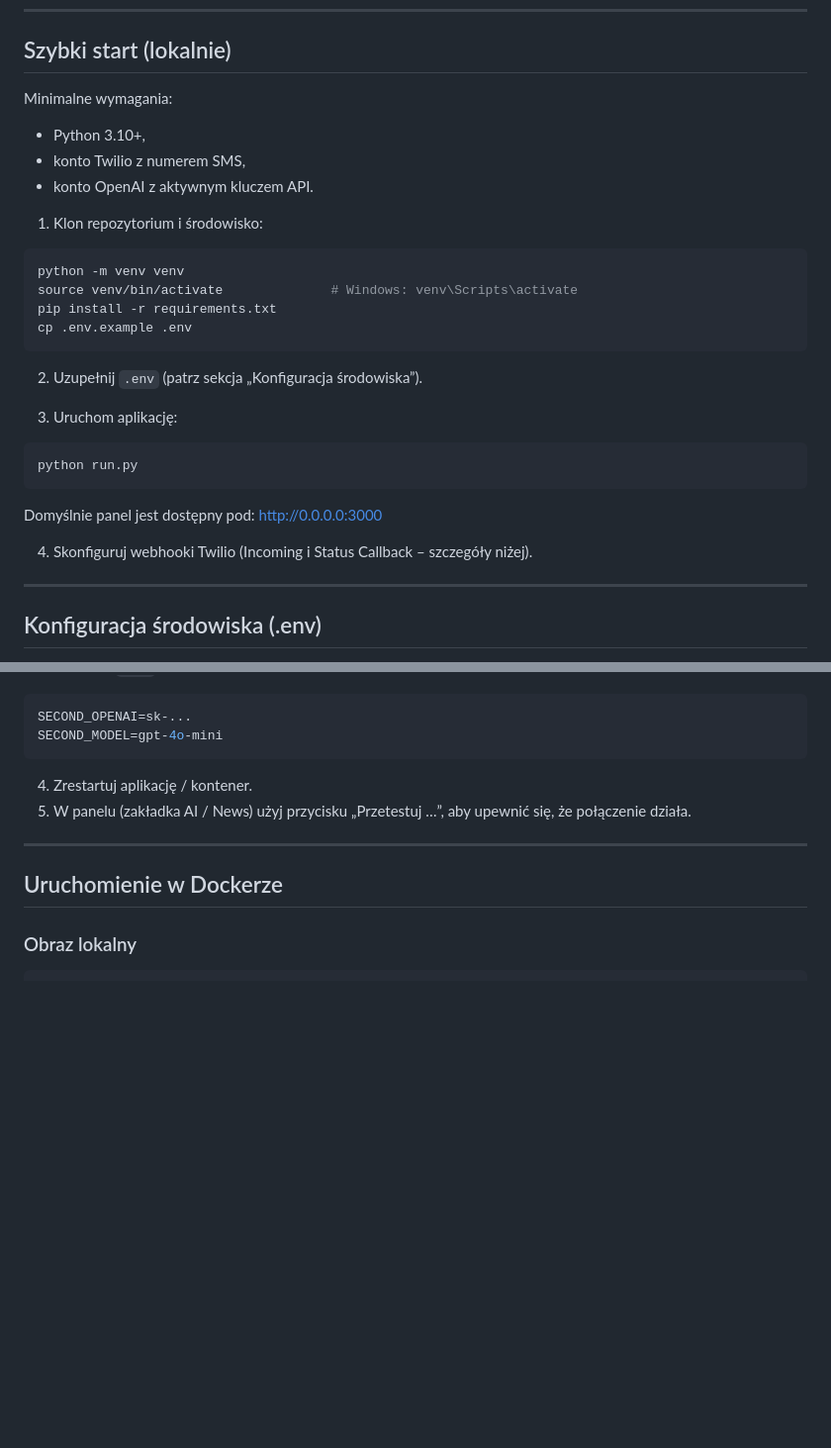
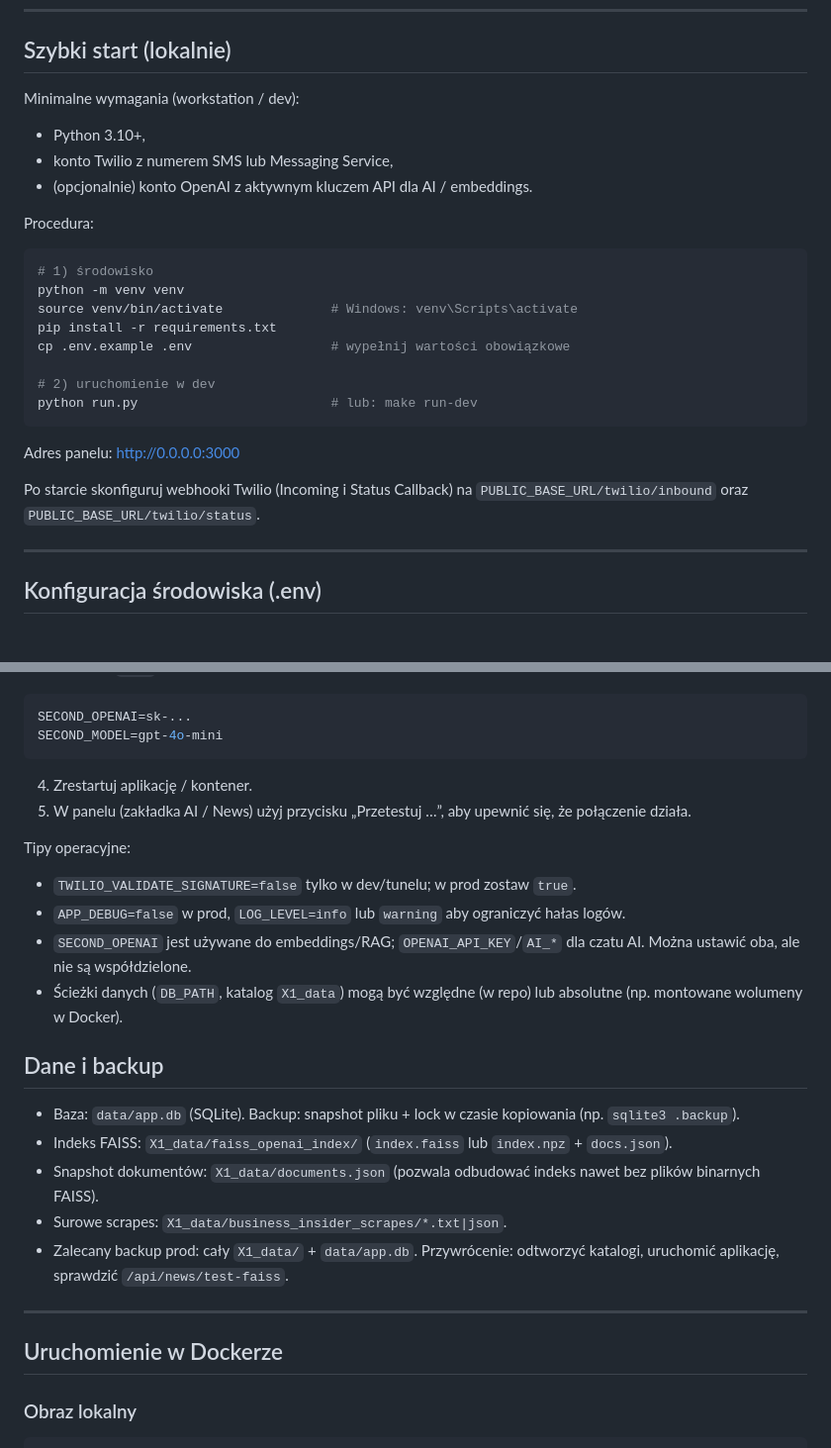
Before and after one commit to 19paoletto10-hub/twilio, a Markdown page: README.md, 2 parts joined by grey strips. Shown at 99% size. Drawn GitHub-style; blank space fills up the shorter version.

````diff
--- a/README.md
+++ b/README.md
@@ -66,32 +76,28 @@ Dane:
 
 ## Szybki start (lokalnie)
 
-Minimalne wymagania:
+Minimalne wymagania (workstation / dev):
 
 - Python 3.10+,
-- konto Twilio z numerem SMS,
-- konto OpenAI z aktywnym kluczem API.
+- konto Twilio z numerem SMS lub Messaging Service,
+- (opcjonalnie) konto OpenAI z aktywnym kluczem API dla AI / embeddings.
 
-1. Klon repozytorium i środowisko:
+Procedura:
 
 ```bash
+# 1) środowisko
 python -m venv venv
 source venv/bin/activate              # Windows: venv\Scripts\activate
 pip install -r requirements.txt
-cp .env.example .env
+cp .env.example .env                  # wypełnij wartości obowiązkowe
+
+# 2) uruchomienie w dev
+python run.py                         # lub: make run-dev
 ```
 
-2. Uzupełnij `.env` (patrz sekcja „Konfiguracja środowiska”).
+Adres panelu: http://0.0.0.0:3000
 
-3. Uruchom aplikację:
-
-```bash
-python run.py
-```
-
-Domyślnie panel jest dostępny pod: http://0.0.0.0:3000
-
-4. Skonfiguruj webhooki Twilio (Incoming i Status Callback – szczegóły niżej).
+Po starcie skonfiguruj webhooki Twilio (Incoming i Status Callback) na `PUBLIC_BASE_URL/twilio/inbound` oraz `PUBLIC_BASE_URL/twilio/status`.
 
 ---
 
@@ -136,6 +142,21 @@ SECOND_MODEL=gpt-4o-mini
 
 4. Zrestartuj aplikację / kontener.
 5. W panelu (zakładka AI / News) użyj przycisku „Przetestuj …”, aby upewnić się, że połączenie działa.
+
+Tipy operacyjne:
+
+- `TWILIO_VALIDATE_SIGNATURE=false` tylko w dev/tunelu; w prod zostaw `true`.
+- `APP_DEBUG=false` w prod, `LOG_LEVEL=info` lub `warning` aby ograniczyć hałas logów.
+- `SECOND_OPENAI` jest używane do embeddings/RAG; `OPENAI_API_KEY`/`AI_*` dla czatu AI. Można ustawić oba, ale nie są współdzielone.
+- Ścieżki danych (`DB_PATH`, katalog `X1_data`) mogą być względne (w repo) lub absolutne (np. montowane wolumeny w Docker).
+
+## Dane i backup
+
+- Baza: `data/app.db` (SQLite). Backup: snapshot pliku + lock w czasie kopiowania (np. `sqlite3 .backup`).
+- Indeks FAISS: `X1_data/faiss_openai_index/` (`index.faiss` lub `index.npz` + `docs.json`).
+- Snapshot dokumentów: `X1_data/documents.json` (pozwala odbudować indeks nawet bez plików binarnych FAISS).
+- Surowe scrapes: `X1_data/business_insider_scrapes/*.txt|json`.
+- Zalecany backup prod: cały `X1_data/` + `data/app.db`. Przywrócenie: odtworzyć katalogi, uruchomić aplikację, sprawdzić `/api/news/test-faiss`.
 
 ---
 
````
Also changed, not shown: other parts of README.md (+38 -1 lines).
